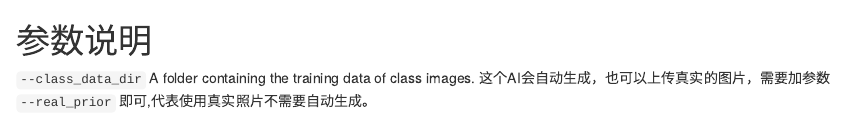
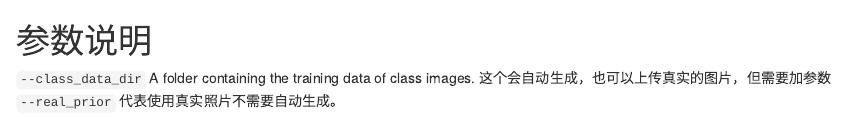
Before and after one commit to limithit/limithit-huggingface, an R Markdown document (parameters_zh.rmd): the page in a window 1100 px wide, from its top. Rendered offline with R 4.5, knitr and Pandoc, with nearby package versions.

Commit message:
Update parameters_zh.rmd

```diff
--- a/parameters_zh.rmd
+++ b/parameters_zh.rmd
@@ -1,3 +1,3 @@
 # 参数说明
 `--class_data_dir`   A folder containing the training data of class images.
-这个AI会自动生成，也可以上传真实的图片，需要加参数 `--real_prior` 即可,代表使用真实照片不需要自动生成。
+这个会自动生成，也可以上传真实的图片，但需要加参数 `--real_prior` 代表使用真实照片不需要自动生成。
```
